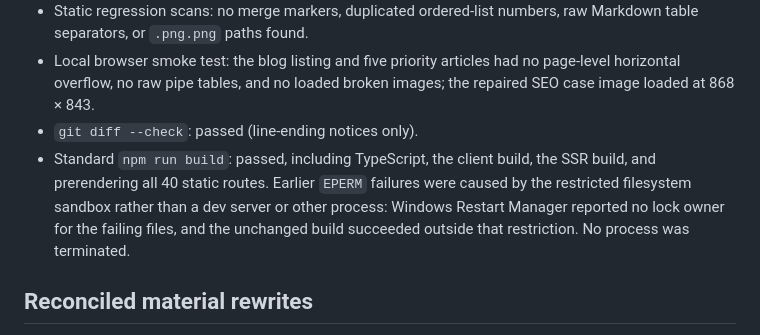
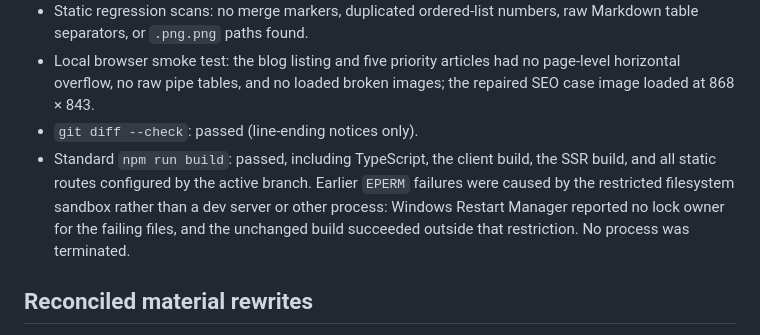
Before and after one commit to sksaralak/saralak-search, a Markdown page: BLOG_CONTENT_DRIFT_AUDIT.md, the part around the change. Rendered like a GitHub page.

Commit message:
Clarify deployment build verification

```diff
--- a/BLOG_CONTENT_DRIFT_AUDIT.md
+++ b/BLOG_CONTENT_DRIFT_AUDIT.md
@@ -41,7 +41,7 @@ The final rendered-content comparison returned:
 - Static regression scans: no merge markers, duplicated ordered-list numbers, raw Markdown table separators, or `.png.png` paths found.
 - Local browser smoke test: the blog listing and five priority articles had no page-level horizontal overflow, no raw pipe tables, and no loaded broken images; the repaired SEO case image loaded at 868 × 843.
 - `git diff --check`: passed (line-ending notices only).
-- Standard `npm run build`: passed, including TypeScript, the client build, the SSR build, and prerendering all 40 static routes. Earlier `EPERM` failures were caused by the restricted filesystem sandbox rather than a dev server or other process: Windows Restart Manager reported no lock owner for the failing files, and the unchanged build succeeded outside that restriction. No process was terminated.
+- Standard `npm run build`: passed, including TypeScript, the client build, the SSR build, and all static routes configured by the active branch. Earlier `EPERM` failures were caused by the restricted filesystem sandbox rather than a dev server or other process: Windows Restart Manager reported no lock owner for the failing files, and the unchanged build succeeded outside that restriction. No process was terminated.
 
 ## Reconciled material rewrites
 
```
